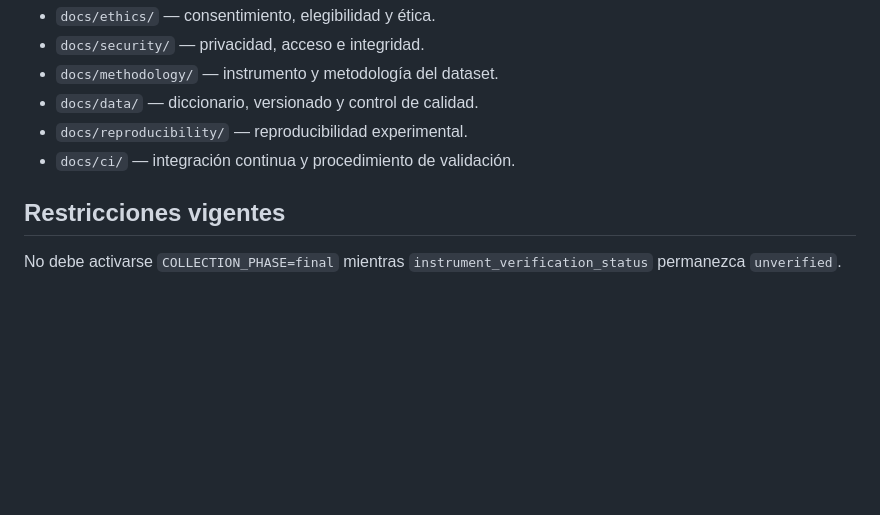
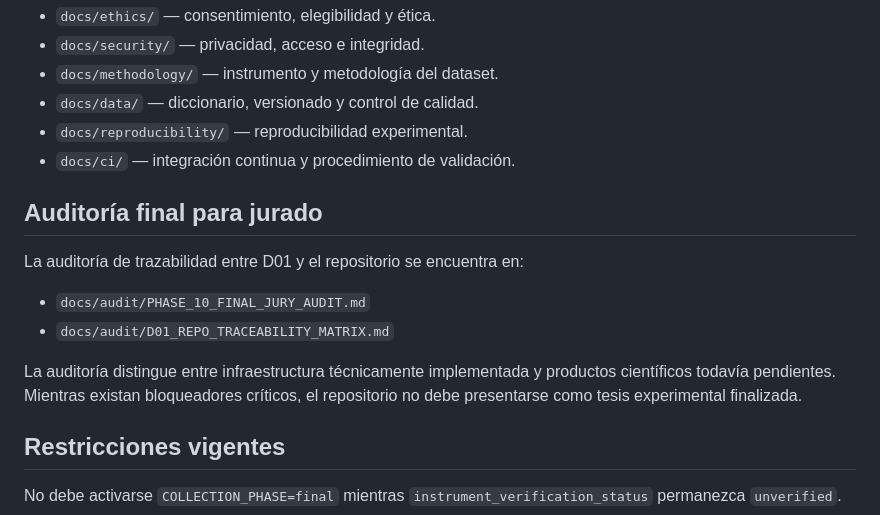
Before and after one commit to Mairon754/ProyectoWebTesis, a Markdown page: README.md, the part around the change. GitHub-like rendering; blank space fills up the shorter version.

Commit message:
docs: link final jury audit from project README

```diff
--- a/README.md
+++ b/README.md
@@ -211,6 +211,15 @@ Detalles adicionales: `docs/ci/CI_AND_VALIDATION.md`.
 - `docs/reproducibility/` — reproducibilidad experimental.
 - `docs/ci/` — integración continua y procedimiento de validación.
 
+## Auditoría final para jurado
+
+La auditoría de trazabilidad entre D01 y el repositorio se encuentra en:
+
+- `docs/audit/PHASE_10_FINAL_JURY_AUDIT.md`
+- `docs/audit/D01_REPO_TRACEABILITY_MATRIX.md`
+
+La auditoría distingue entre infraestructura técnicamente implementada y productos científicos todavía pendientes. Mientras existan bloqueadores críticos, el repositorio no debe presentarse como tesis experimental finalizada.
+
 ## Restricciones vigentes
 
 No debe activarse `COLLECTION_PHASE=final` mientras `instrument_verification_status` permanezca `unverified`.
```
